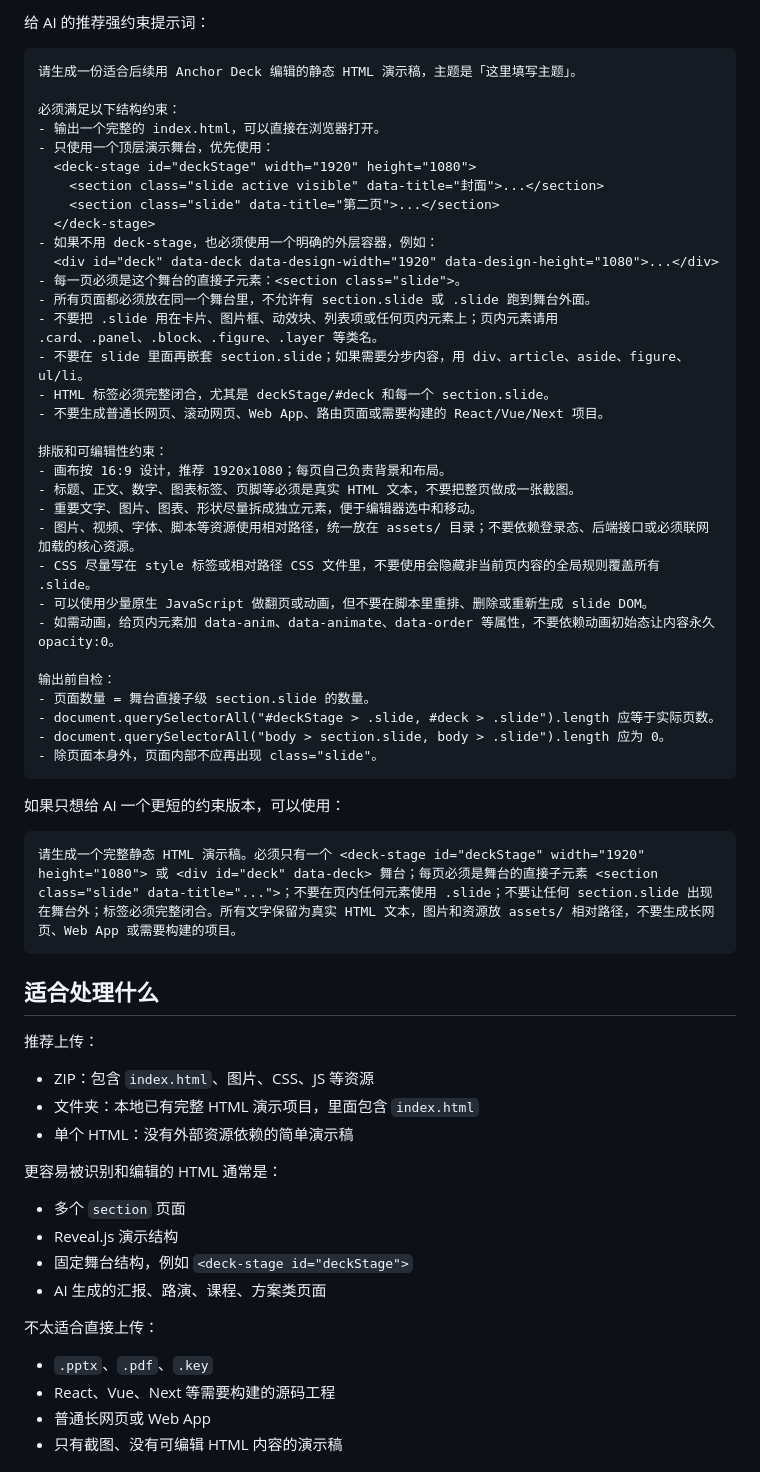
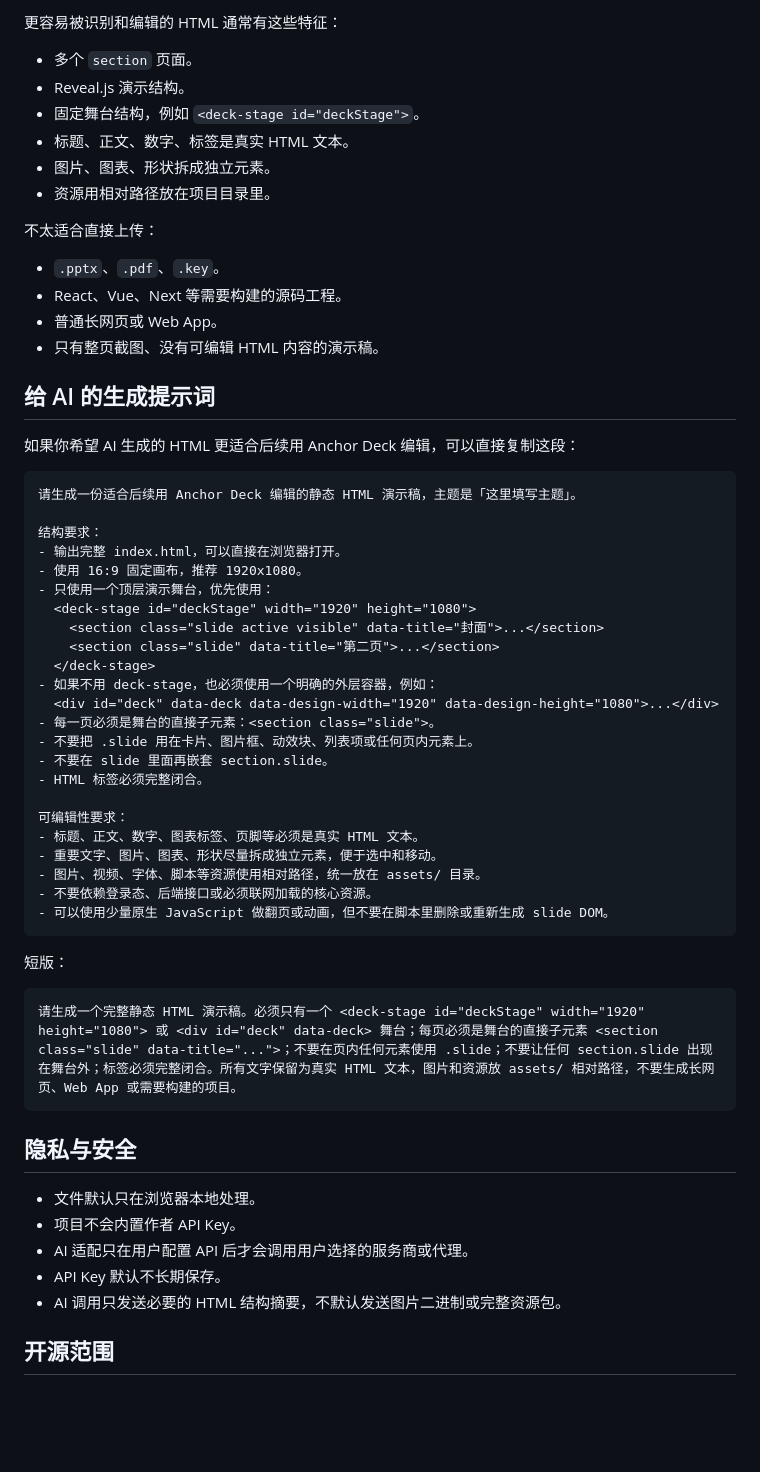
Before and after one commit to wengzige/html-deck-editor, a Markdown page: README.md, the part around the change printed below. Rendered like a GitHub page; blank space fills up the shorter version.

````diff
--- a/README.md
+++ b/README.md
@@ -33,11 +112,30 @@ AI agent 很适合快速生成汇报类 HTML，例如项目汇报、产品方案
 
-给 AI 的推荐强约束提示词：
+更容易被识别和编辑的 HTML 通常有这些特征：
+
+- 多个 `section` 页面。
+- Reveal.js 演示结构。
+- 固定舞台结构，例如 `<deck-stage id="deckStage">`。
+- 标题、正文、数字、标签是真实 HTML 文本。
+- 图片、图表、形状拆成独立元素。
+- 资源用相对路径放在项目目录里。
+
+不太适合直接上传：
+
+- `.pptx`、`.pdf`、`.key`。
+- React、Vue、Next 等需要构建的源码工程。
+- 普通长网页或 Web App。
+- 只有整页截图、没有可编辑 HTML 内容的演示稿。
+
+## 给 AI 的生成提示词
+
+如果你希望 AI 生成的 HTML 更适合后续用 Anchor Deck 编辑，可以直接复制这段：
 
 ```text
 请生成一份适合后续用 Anchor Deck 编辑的静态 HTML 演示稿，主题是「这里填写主题」。
 
-必须满足以下结构约束：
-- 输出一个完整的 index.html，可以直接在浏览器打开。
+结构要求：
+- 输出完整 index.html，可以直接在浏览器打开。
+- 使用 16:9 固定画布，推荐 1920x1080。
 - 只使用一个顶层演示舞台，优先使用：
   <deck-stage id="deckStage" width="1920" height="1080">
     <section class="slide active visible" data-title="封面">...</section>
@@ -45,54 +143,32 @@ AI agent 很适合快速生成汇报类 HTML，例如项目汇报、产品方案
   </deck-stage>
 - 如果不用 deck-stage，也必须使用一个明确的外层容器，例如：
   <div id="deck" data-deck data-design-width="1920" data-design-height="1080">...</div>
-- 每一页必须是这个舞台的直接子元素：<section class="slide">。
-- 所有页面都必须放在同一个舞台里，不允许有 section.slide 或 .slide 跑到舞台外面。
-- 不要把 .slide 用在卡片、图片框、动效块、列表项或任何页内元素上；页内元素请用 .card、.panel、.block、.figure、.layer 等类名。
-- 不要在 slide 里面再嵌套 section.slide；如果需要分步内容，用 div、article、aside、figure、ul/li。
-- HTML 标签必须完整闭合，尤其是 deckStage/#deck 和每一个 section.slide。
-- 不要生成普通长网页、滚动网页、Web App、路由页面或需要构建的 React/Vue/Next 项目。
+- 每一页必须是舞台的直接子元素：<section class="slide">。
+- 不要把 .slide 用在卡片、图片框、动效块、列表项或任何页内元素上。
+- 不要在 slide 里面再嵌套 section.slide。
+- HTML 标签必须完整闭合。
 
-排版和可编辑性约束：
-- 画布按 16:9 设计，推荐 1920x1080；每页自己负责背景和布局。
-- 标题、正文、数字、图表标签、页脚等必须是真实 HTML 文本，不要把整页做成一张截图。
-- 重要文字、图片、图表、形状尽量拆成独立元素，便于编辑器选中和移动。
-- 图片、视频、字体、脚本等资源使用相对路径，统一放在 assets/ 目录；不要依赖登录态、后端接口或必须联网加载的核心资源。
-- CSS 尽量写在 style 标签或相对路径 CSS 文件里，不要使用会隐藏非当前页内容的全局规则覆盖所有 .slide。
-- 可以使用少量原生 JavaScript 做翻页或动画，但不要在脚本里重排、删除或重新生成 slide DOM。
-- 如需动画，给页内元素加 data-anim、data-animate、data-order 等属性，不要依赖动画初始态让内容永久 opacity:0。
-
-输出前自检：
-- 页面数量 = 舞台直接子级 section.slide 的数量。
-- document.querySelectorAll("#deckStage > .slide, #deck > .slide").length 应等于实际页数。
-- document.querySelectorAll("body > section.slide, body > .slide").length 应为 0。
-- 除页面本身外，页面内部不应再出现 class="slide"。
+可编辑性要求：
+- 标题、正文、数字、图表标签、页脚等必须是真实 HTML 文本。
+- 重要文字、图片、图表、形状尽量拆成独立元素，便于选中和移动。
+- 图片、视频、字体、脚本等资源使用相对路径，统一放在 assets/ 目录。
+- 不要依赖登录态、后端接口或必须联网加载的核心资源。
+- 可以使用少量原生 JavaScript 做翻页或动画，但不要在脚本里删除或重新生成 slide DOM。
 ```
 
-如果只想给 AI 一个更短的约束版本，可以使用：
+短版：
 
 ```text
 请生成一个完整静态 HTML 演示稿。必须只有一个 <deck-stage id="deckStage" width="1920" height="1080"> 或 <div id="deck" data-deck> 舞台；每页必须是舞台的直接子元素 <section class="slide" data-title="...">；不要在页内任何元素使用 .slide；不要让任何 section.slide 出现在舞台外；标签必须完整闭合。所有文字保留为真实 HTML 文本，图片和资源放 assets/ 相对路径，不要生成长网页、Web App 或需要构建的项目。
 ```
 
-## 适合处理什么
+## 隐私与安全
 
-推荐上传：
+- 文件默认只在浏览器本地处理。
+- 项目不会内置作者 API Key。
+- AI 适配只在用户配置 API 后才会调用用户选择的服务商或代理。
+- API Key 默认不长期保存。
+- AI 调用只发送必要的 HTML 结构摘要，不默认发送图片二进制或完整资源包。
 
-- ZIP：包含 `index.html`、图片、CSS、JS 等资源
-- 文件夹：本地已有完整 HTML 演示项目，里面包含 `index.html`
-- 单个 HTML：没有外部资源依赖的简单演示稿
+## 开源范围
 
-更容易被识别和编辑的 HTML 通常是：
-
-- 多个 `section` 页面
-- Reveal.js 演示结构
-- 固定舞台结构，例如 `<deck-stage id="deckStage">`
-- AI 生成的汇报、路演、课程、方案类页面
-
-不太适合直接上传：
-
-- `.pptx`、`.pdf`、`.key`
-- React、Vue、Next 等需要构建的源码工程
-- 普通长网页或 Web App
-- 只有截图、没有可编辑 HTML 内容的演示稿
-
````
Also changed, not shown: other parts of README.md (+106 -34 lines), README.en.md (added, +195 -0 lines), docs/privacy.md (added, +39 -0 lines), docs/images/ai-adapt-confirm.png (added), docs/images/ai-settings.png (added), 8 other files.
